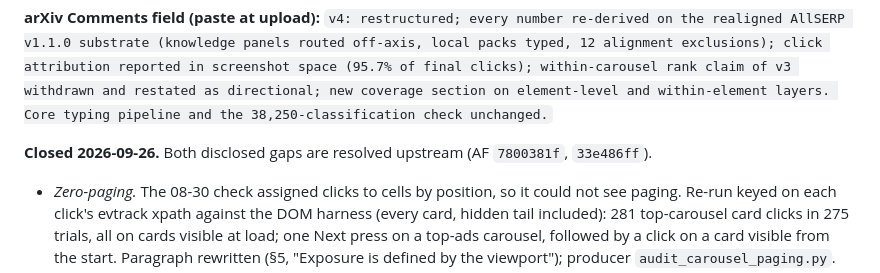
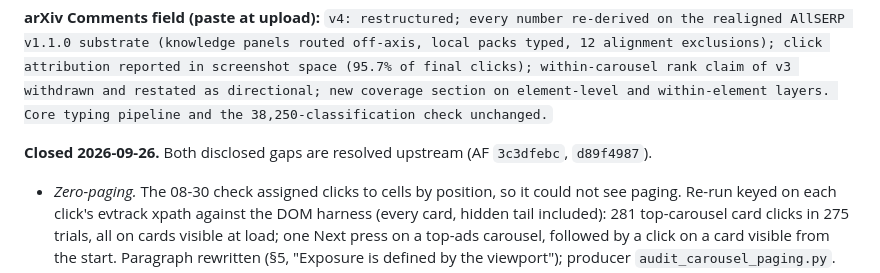
Before and after one commit to andyed/allserp-paper, a Markdown page: CHANGELOG.md, the part around the change. Rendered like a GitHub page.

```diff
--- a/CHANGELOG.md
+++ b/CHANGELOG.md
@@ -43,7 +43,7 @@ of final clicks); within-carousel rank claim of v3 withdrawn and restated as
 directional; new coverage section on element-level and within-element layers. Core
 typing pipeline and the 38,250-classification check unchanged.`
 
-**Closed 2026-09-26.** Both disclosed gaps are resolved upstream (AF `7800381f`, `33e486ff`).
+**Closed 2026-09-26.** Both disclosed gaps are resolved upstream (AF `3c3dfebc`, `d89f4987`).
 - *Zero-paging.* The 08-30 check assigned clicks to cells by position, so it could not see
   paging. Re-run keyed on each click's evtrack xpath against the DOM harness (every card,
   hidden tail included): 281 top-carousel card clicks in 275 trials, all on cards visible at
```
Also changed, not shown: TODO.md (+2 -2 lines).
